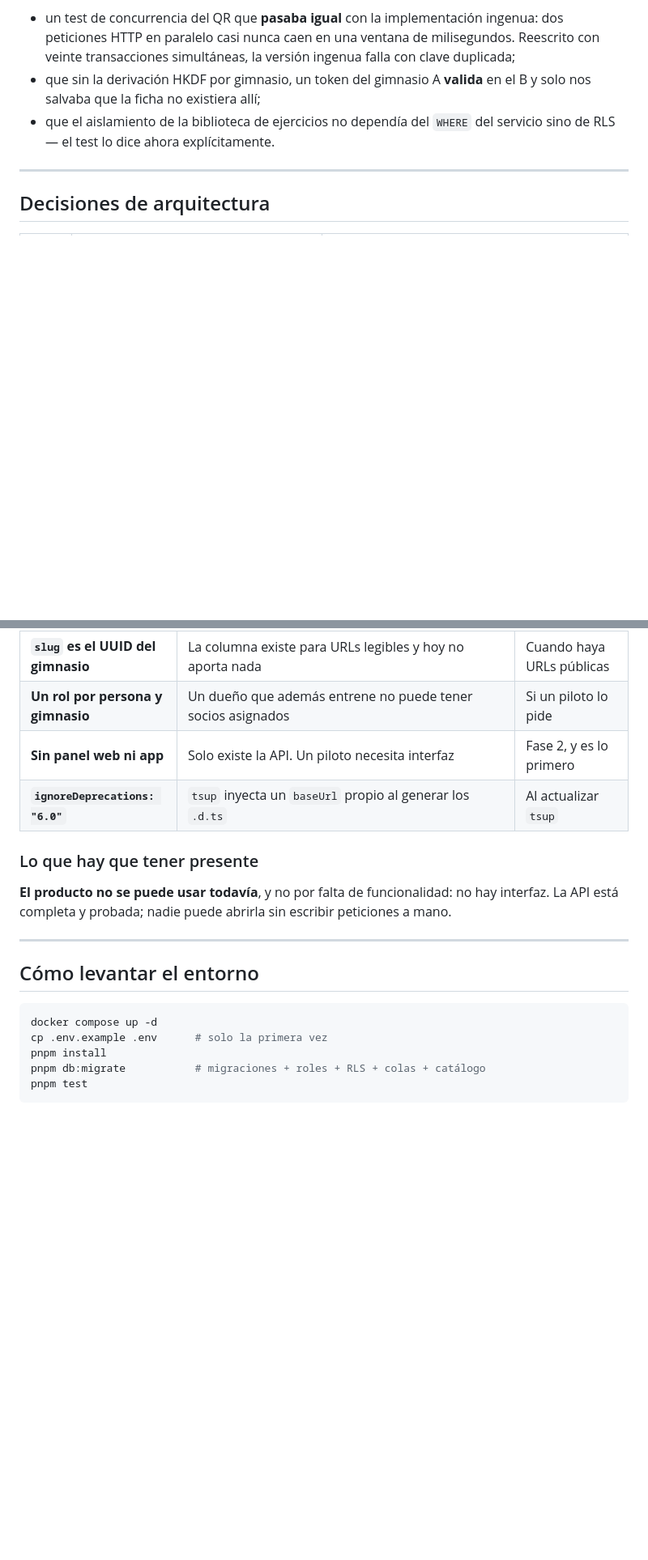
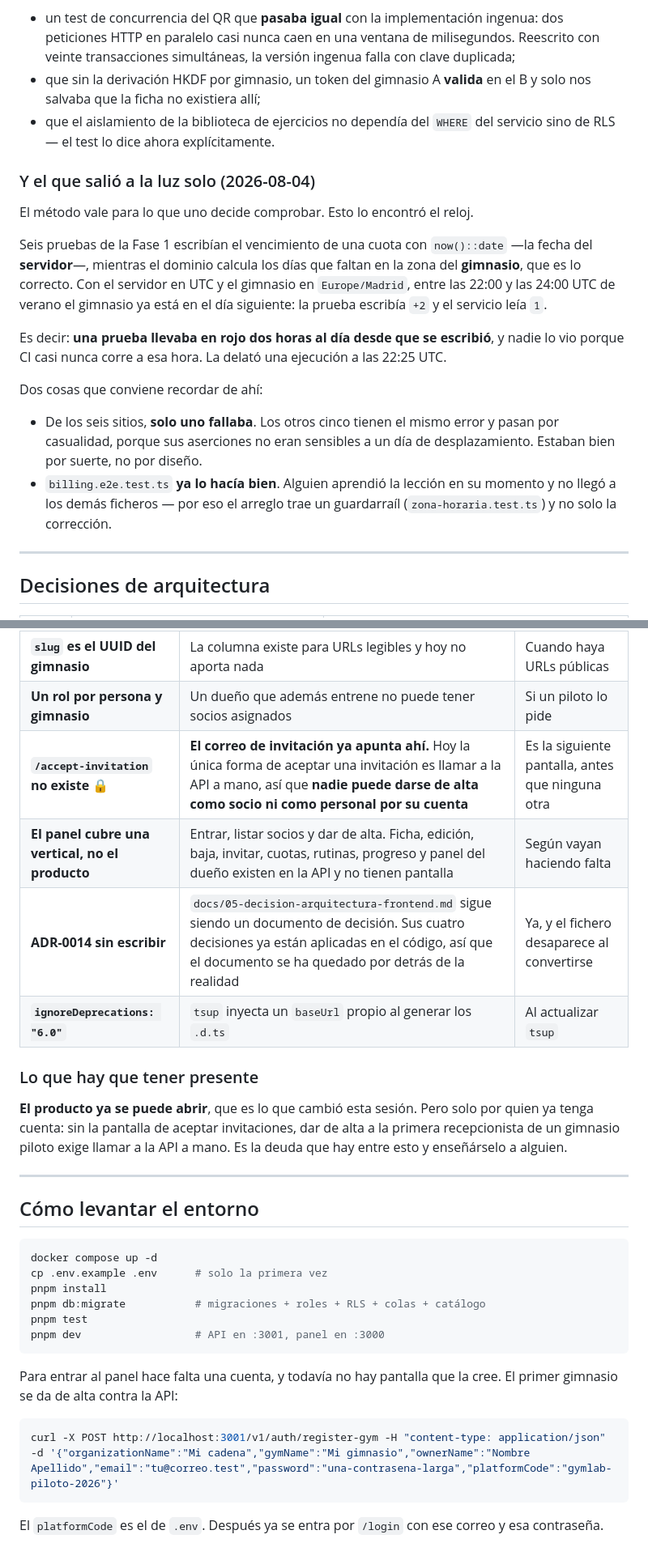
Before and after one commit to pumaplys/GYMLAB, a Markdown page: docs/00-estado.md, 2 parts joined by grey strips. Shown at 81% size. Rendered like a GitHub page; blank space fills up the shorter version.

````diff
--- a/docs/00-estado.md
+++ b/docs/00-estado.md
@@ -84,6 +114,30 @@ detecta. Lo que encontró, entre otras cosas:
 - que el aislamiento de la biblioteca de ejercicios no dependía del `WHERE` del
   servicio sino de RLS — el test lo dice ahora explícitamente.
 
+### Y el que salió a la luz solo (2026-08-04)
+
+El método vale para lo que uno decide comprobar. Esto lo encontró el reloj.
+
+Seis pruebas de la Fase 1 escribían el vencimiento de una cuota con
+`now()::date` —la fecha del **servidor**—, mientras el dominio calcula los días
+que faltan en la zona del **gimnasio**, que es lo correcto. Con el servidor en
+UTC y el gimnasio en `Europe/Madrid`, entre las 22:00 y las 24:00 UTC de verano
+el gimnasio ya está en el día siguiente: la prueba escribía `+2` y el servicio
+leía `1`.
+
+Es decir: **una prueba llevaba en rojo dos horas al día desde que se escribió**,
+y nadie lo vio porque CI casi nunca corre a esa hora. La delató una ejecución a
+las 22:25 UTC.
+
+Dos cosas que conviene recordar de ahí:
+
+- De los seis sitios, **solo uno fallaba**. Los otros cinco tienen el mismo error
+  y pasan por casualidad, porque sus aserciones no eran sensibles a un día de
+  desplazamiento. Estaban bien por suerte, no por diseño.
+- `billing.e2e.test.ts` **ya lo hacía bien**. Alguien aprendió la lección en su
+  momento y no llegó a los demás ficheros — por eso el arreglo trae un
+  guardarraíl (`zona-horaria.test.ts`) y no solo la corrección.
+
 ---
 
 ## Decisiones de arquitectura
@@ -125,14 +180,17 @@ extensión es una clase dedicada y sin dependencias hacia quien lo invoca.**
 | **Agregados de asistencia** ⏳ | `access_events` se purga según la retención de cada gimnasio (12 meses por defecto). **Es la única deuda irreversible de la lista:** pasada la purga, el detalle no vuelve, así que no es una optimización sino un requisito previo | **Antes de la primera purga real** |
 | **`slug` es el UUID del gimnasio** | La columna existe para URLs legibles y hoy no aporta nada | Cuando haya URLs públicas |
 | **Un rol por persona y gimnasio** | Un dueño que además entrene no puede tener socios asignados | Si un piloto lo pide |
-| **Sin panel web ni app** | Solo existe la API. Un piloto necesita interfaz | Fase 2, y es lo primero |
+| **`/accept-invitation` no existe** 🔒 | **El correo de invitación ya apunta ahí.** Hoy la única forma de aceptar una invitación es llamar a la API a mano, así que **nadie puede darse de alta como socio ni como personal por su cuenta** | Es la siguiente pantalla, antes que ninguna otra |
+| **El panel cubre una vertical, no el producto** | Entrar, listar socios y dar de alta. Ficha, edición, baja, invitar, cuotas, rutinas, progreso y panel del dueño existen en la API y no tienen pantalla | Según vayan haciendo falta |
+| **ADR-0014 sin escribir** | `docs/05-decision-arquitectura-frontend.md` sigue siendo un documento de decisión. Sus cuatro decisiones ya están aplicadas en el código, así que el documento se ha quedado por detrás de la realidad | Ya, y el fichero desaparece al convertirse |
 | **`ignoreDeprecations: "6.0"`** | `tsup` inyecta un `baseUrl` propio al generar los `.d.ts` | Al actualizar `tsup` |
 
 ### Lo que hay que tener presente
 
-**El producto no se puede usar todavía**, y no por falta de funcionalidad: no hay
-interfaz. La API está completa y probada; nadie puede abrirla sin escribir
-peticiones a mano.
+**El producto ya se puede abrir**, que es lo que cambió esta sesión. Pero solo
+por quien ya tenga cuenta: sin la pantalla de aceptar invitaciones, dar de alta a
+la primera recepcionista de un gimnasio piloto exige llamar a la API a mano. Es
+la deuda que hay entre esto y enseñárselo a alguien.
 
 ---
 
@@ -144,4 +202,15 @@ cp .env.example .env      # solo la primera vez
 pnpm install
 pnpm db:migrate           # migraciones + roles + RLS + colas + catálogo
 pnpm test
+pnpm dev                  # API en :3001, panel en :3000
 ```
+
+Para entrar al panel hace falta una cuenta, y todavía no hay pantalla que la
+cree. El primer gimnasio se da de alta contra la API:
+
+```bash
+curl -X POST http://localhost:3001/v1/auth/register-gym -H "content-type: application/json" -d '{"organizationName":"Mi cadena","gymName":"Mi gimnasio","ownerName":"Nombre Apellido","email":"tu@correo.test","password":"una-contrasena-larga","platformCode":"gymlab-piloto-2026"}'
+```
+
+El `platformCode` es el de `.env`. Después ya se entra por `/login` con ese
+correo y esa contraseña.
````
Also changed, not shown: other parts of docs/00-estado.md (+35 -4 lines).
